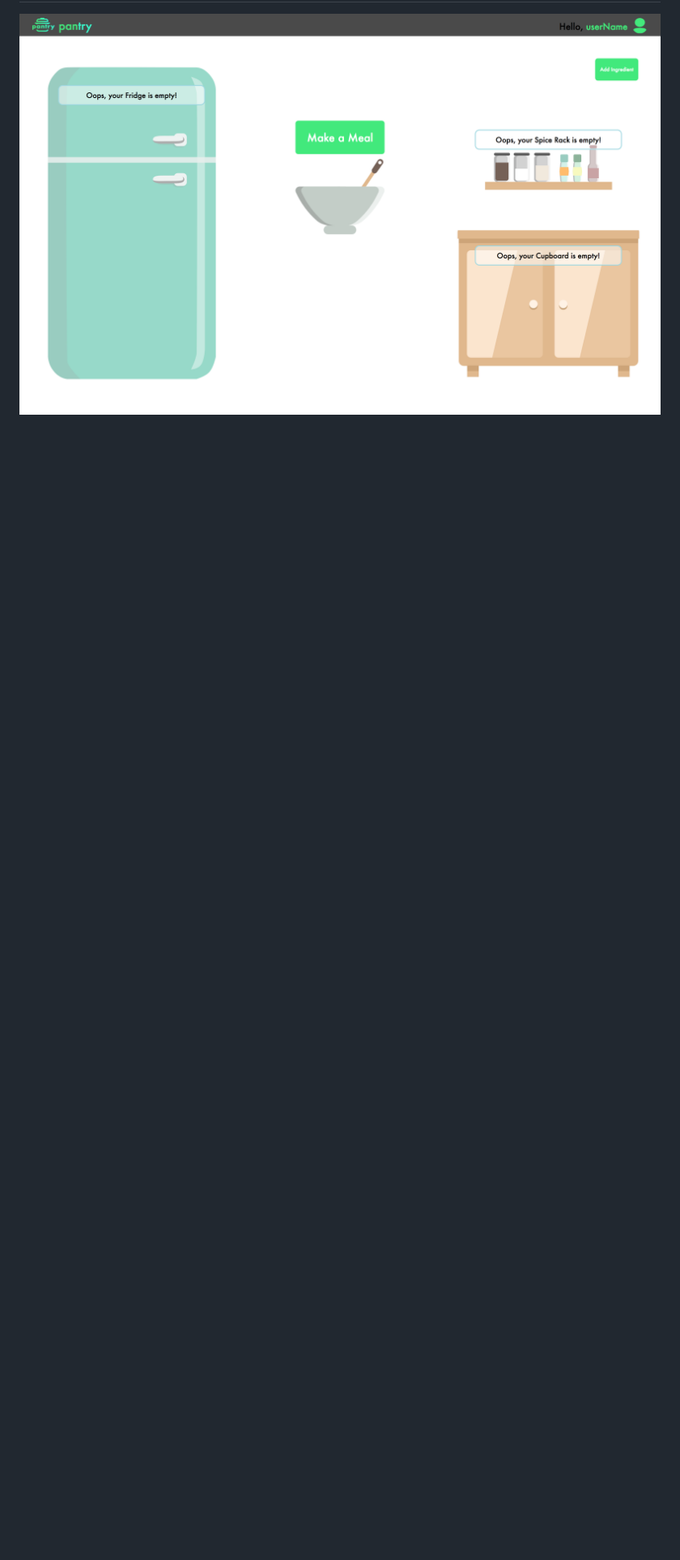
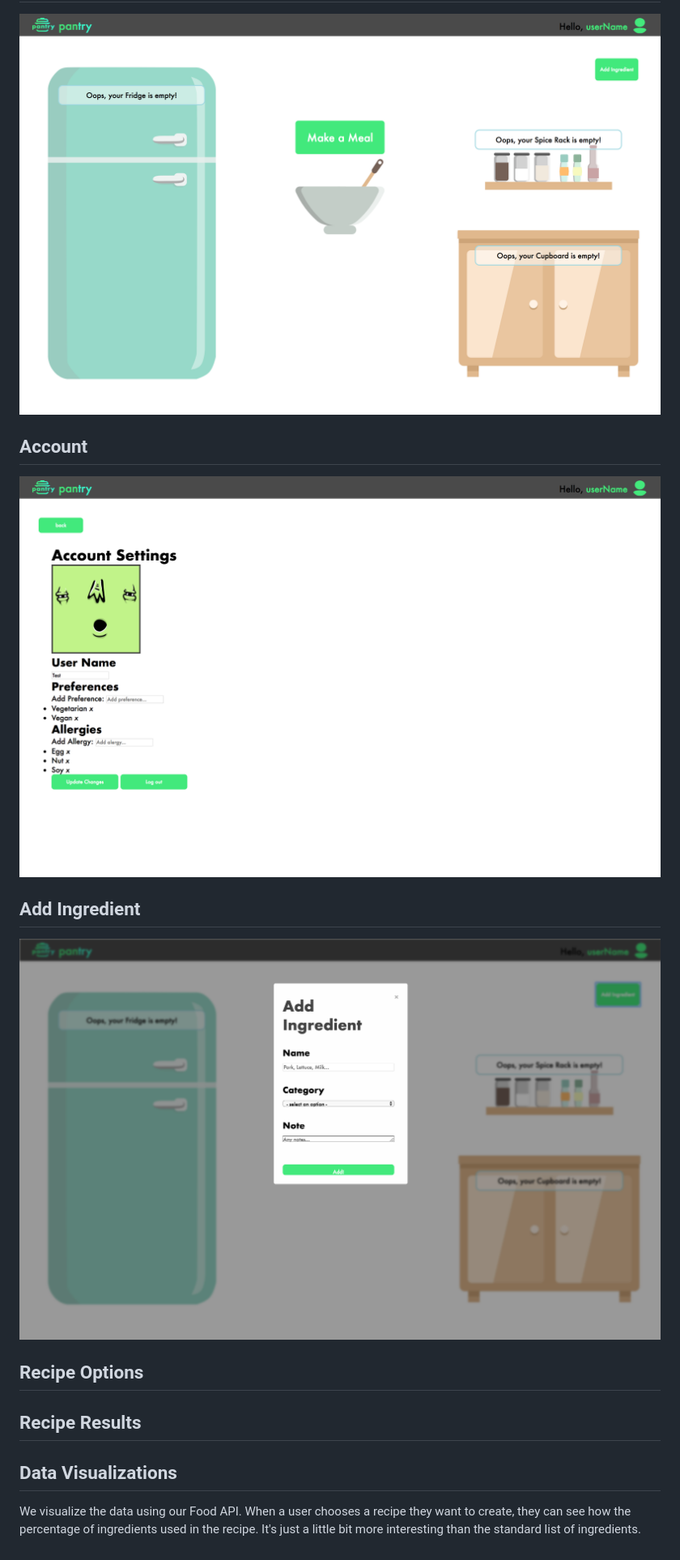
Before and after one commit to ReventonC/COGS121Project, a Markdown page: milestones/milestone6.md, the part around the change printed below. Shown: that part at 81% size. Drawn GitHub-style; pictures changed too: screenshots/m6Screen3.png (added), screenshots/m6Screen4.png (added); blank space fills up the shorter version.

Commit message:
add to milestone 6

```diff
--- a/milestones/milestone6.md
+++ b/milestones/milestone6.md
@@ -8,3 +8,16 @@ We have improved the UI since the last Milestone by adding vector graphics of ki
 
 ## Home Screen
 ![ss2](https://github.com/ReventonC/COGS121Project/blob/master/screenshots/m6Screen2.png)
+
+## Account
+![ss3](https://github.com/ReventonC/COGS121Project/blob/master/screenshots/m6Screen3.png)
+
+## Add Ingredient
+![ss4](https://github.com/ReventonC/COGS121Project/blob/master/screenshots/m6Screen4.png)
+
+## Recipe Options
+
+## Recipe Results
+
+## Data Visualizations
+We visualize the data using our Food API. When a user chooses a recipe they want to create, they can see how the percentage of ingredients used in the recipe. It's just a little bit more interesting than the standard list of ingredients.
```
Also changed, not shown: other parts of milestones/milestone6.md (+1 -1 lines).
